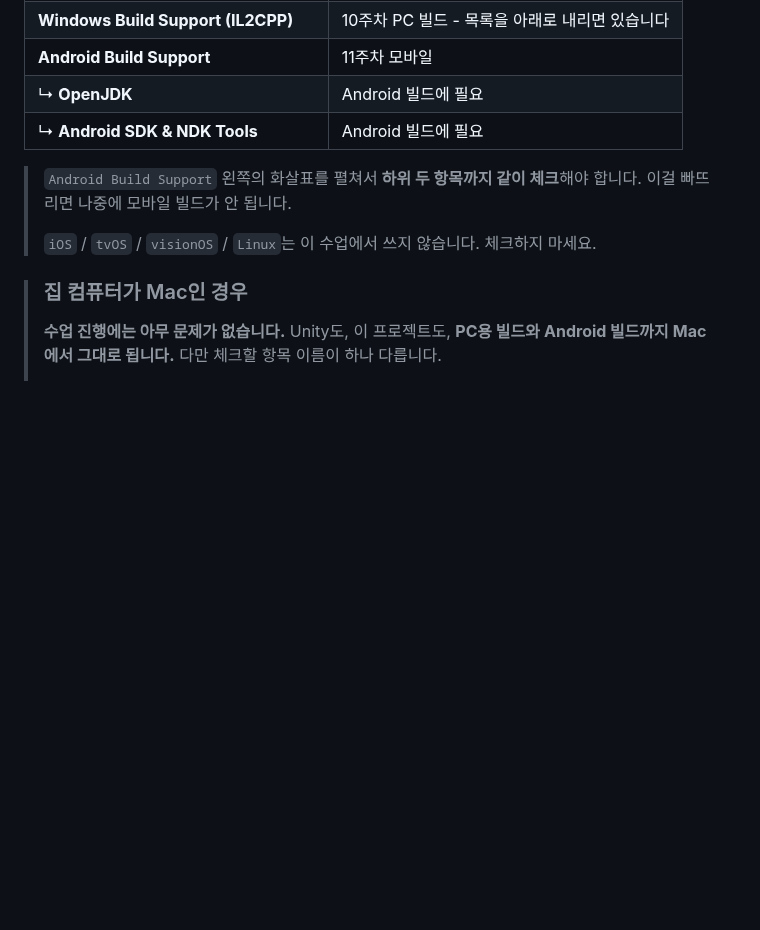
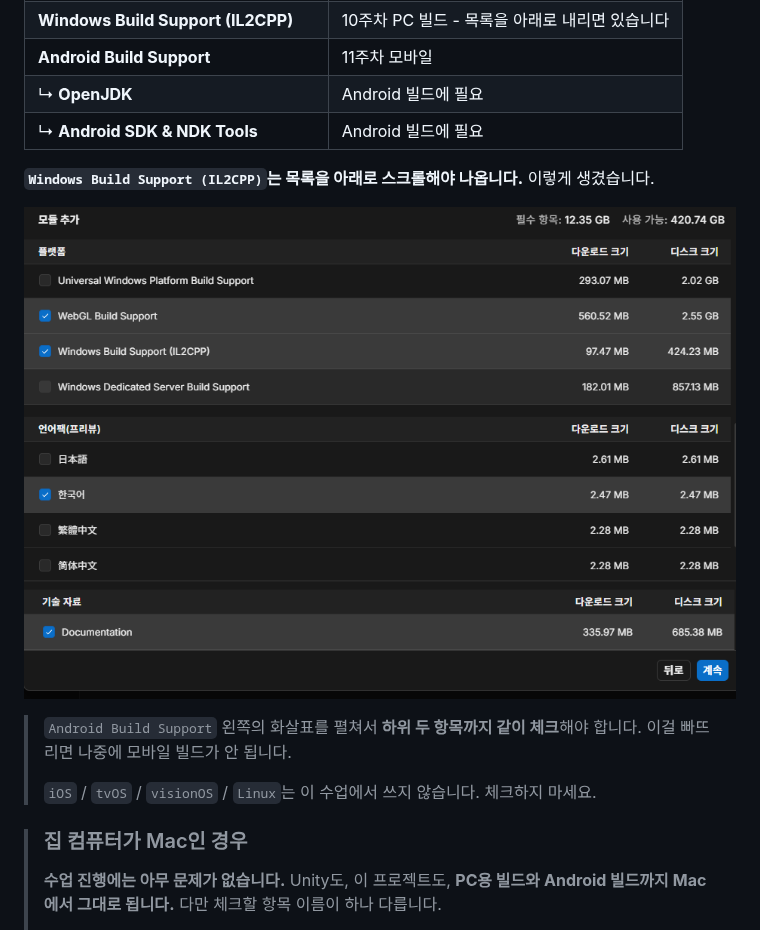
Before and after one commit to hansung-game1/game-p-docs, a Markdown page: 기본설명/01_시작하기1_유니티설치.md, the part around the change. Drawn GitHub-style; pictures changed too: 기본설명/images/01_install_modules_scroll.png (added); blank space fills up the shorter version.

Commit message:
Show the scrolled-down module list where Windows Build Support hides
Co-Authored-By: Claude Opus 5 <noreply@anthropic.com>

```diff
--- a/기본설명/01_시작하기1_유니티설치.md
+++ b/기본설명/01_시작하기1_유니티설치.md
@@ -57,6 +57,10 @@ Unity Hub → 왼쪽 **`설치`** → 오른쪽 위 파란 **`에디터 설치`*
 | ↳ **OpenJDK** | Android 빌드에 필요 |
 | ↳ **Android SDK & NDK Tools** | Android 빌드에 필요 |
 
+**`Windows Build Support (IL2CPP)`는 목록을 아래로 스크롤해야 나옵니다.** 이렇게 생겼습니다.
+
+![모듈 목록을 아래로 내린 화면 - Windows Build Support (IL2CPP)가 체크된 상태](images/01_install_modules_scroll.png)
+
 > `Android Build Support` 왼쪽의 화살표를 펼쳐서 **하위 두 항목까지 같이 체크**해야 합니다. 이걸 빠뜨리면 나중에 모바일 빌드가 안 됩니다.
 >
 > `iOS` / `tvOS` / `visionOS` / `Linux`는 이 수업에서 쓰지 않습니다. 체크하지 마세요.
```
